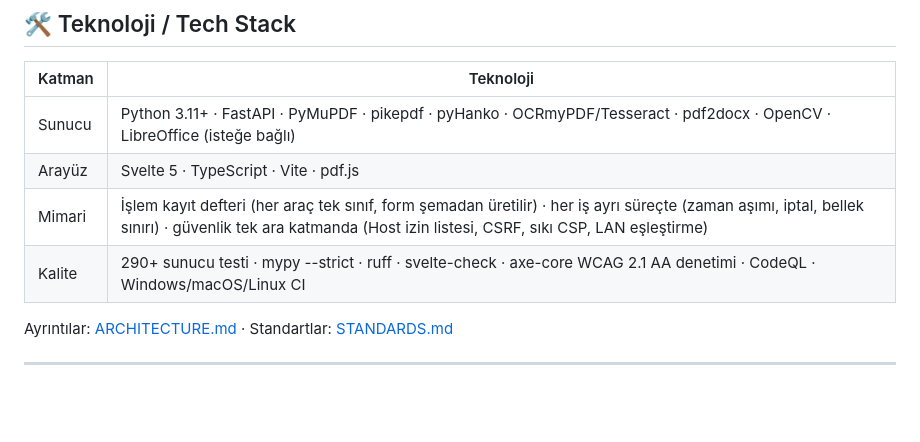
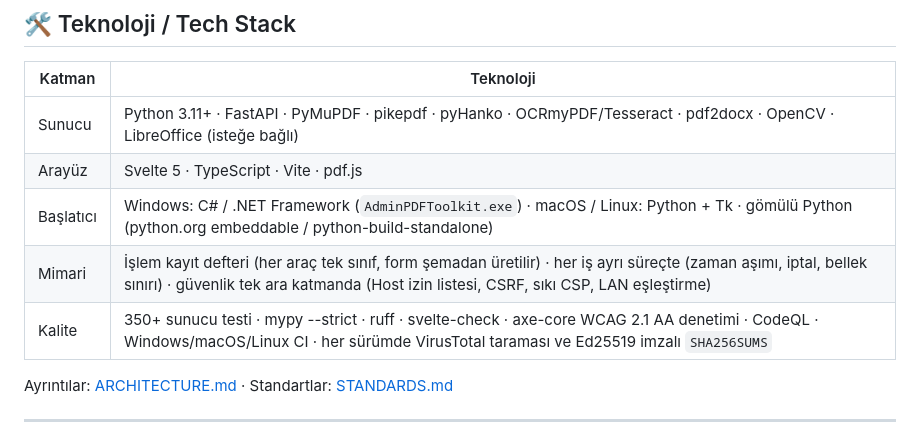
Before and after one commit to AmrasElessar/adminpdftoolkit, a Markdown page: README.md, the part around one of its changes. GitHub-like rendering; blank space fills up the shorter version.

```diff
--- a/README.md
+++ b/README.md
@@ -279,8 +284,9 @@ Files are processed only on the server machine — no cloud, no telemetry; uploa
 |---|---|
 | Sunucu | Python 3.11+ · FastAPI · PyMuPDF · pikepdf · pyHanko · OCRmyPDF/Tesseract · pdf2docx · OpenCV · LibreOffice (isteğe bağlı) |
 | Arayüz | Svelte 5 · TypeScript · Vite · pdf.js |
+| Başlatıcı | Windows: C# / .NET Framework (`AdminPDFToolkit.exe`) · macOS / Linux: Python + Tk · gömülü Python (python.org embeddable / python-build-standalone) |
 | Mimari | İşlem kayıt defteri (her araç tek sınıf, form şemadan üretilir) · her iş ayrı süreçte (zaman aşımı, iptal, bellek sınırı) · güvenlik tek ara katmanda (Host izin listesi, CSRF, sıkı CSP, LAN eşleştirme) |
-| Kalite | 290+ sunucu testi · mypy --strict · ruff · svelte-check · axe-core WCAG 2.1 AA denetimi · CodeQL · Windows/macOS/Linux CI |
+| Kalite | 350+ sunucu testi · mypy --strict · ruff · svelte-check · axe-core WCAG 2.1 AA denetimi · CodeQL · Windows/macOS/Linux CI · her sürümde VirusTotal taraması ve Ed25519 imzalı `SHA256SUMS` |
 
 Ayrıntılar: [ARCHITECTURE.md](ARCHITECTURE.md) · Standartlar: [STANDARDS.md](STANDARDS.md)
 
```
Also changed, not shown: other parts of README.md (+23 -13 lines).
